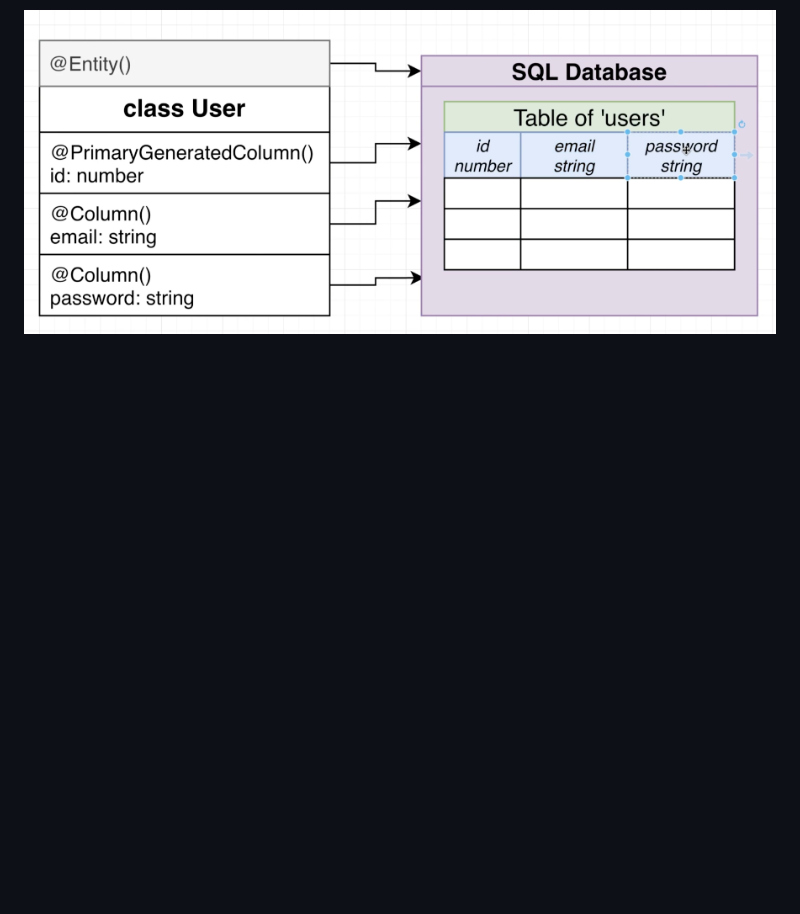
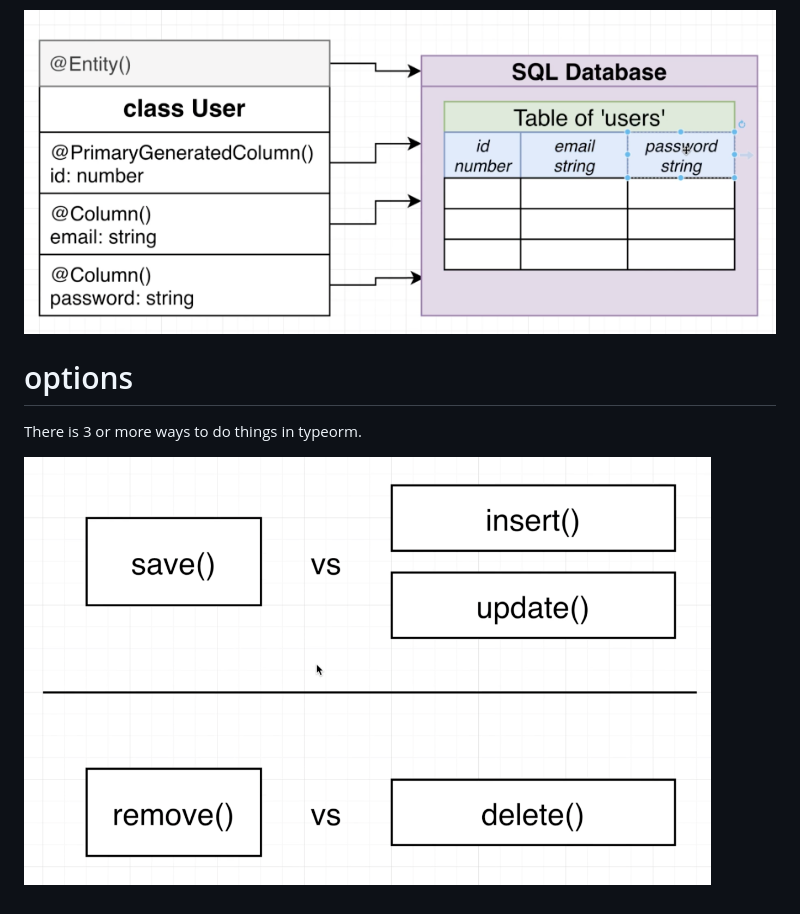
Before and after one commit to royeradames/nestjs-the-complete-developers-guide, a Markdown page: persistent-data-with-nest/README.md, the part around the change. Rendered like a GitHub page; pictures changed too: persistent-data-with-nest/pictures/typeorm options/options.png (added); blank space fills up the shorter version.

Commit message:
✅ a few extra routes

```diff
--- a/persistent-data-with-nest/README.md
+++ b/persistent-data-with-nest/README.md
@@ -13,3 +13,9 @@ Immigration is a very carefully designed little piece of code that somehow chang
 `synchronize: true` makes the decorators do the migrations automatically
 
 ![what-the-decorators-do-in-synchronize-true](pictures/undestanding%20typeorm%20decorators/what-the-decorators-do-in-synchronize-true.png)
+
+# options
+
+There is 3 or more ways to do things in typeorm.
+
+![options](pictures/typeorm%20options/options.png)
```
Also changed, not shown: persistent-data-with-nest/pictures/temp-routes/routes.png (added), persistent-data-with-nest/pictures/temp-routes/temp-routes-1.png (added), persistent-data-with-nest/pictures/temp-routes/temp-routes-2.png (added), persistent-data-with-nest/pictures/typeorm options/entity-methods.png (added).
